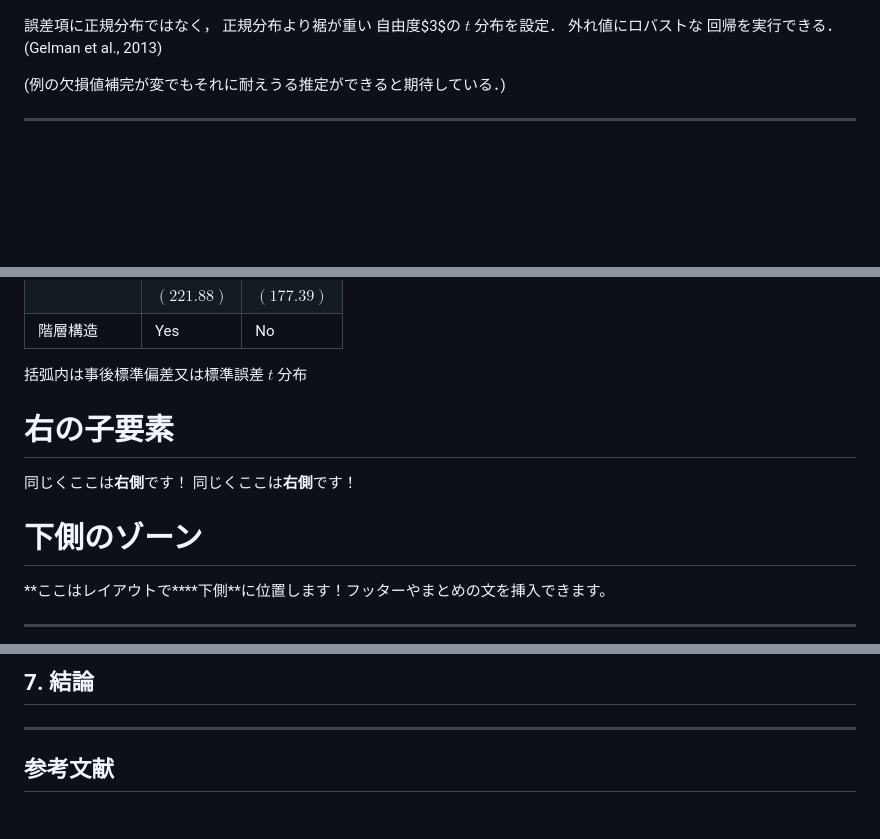
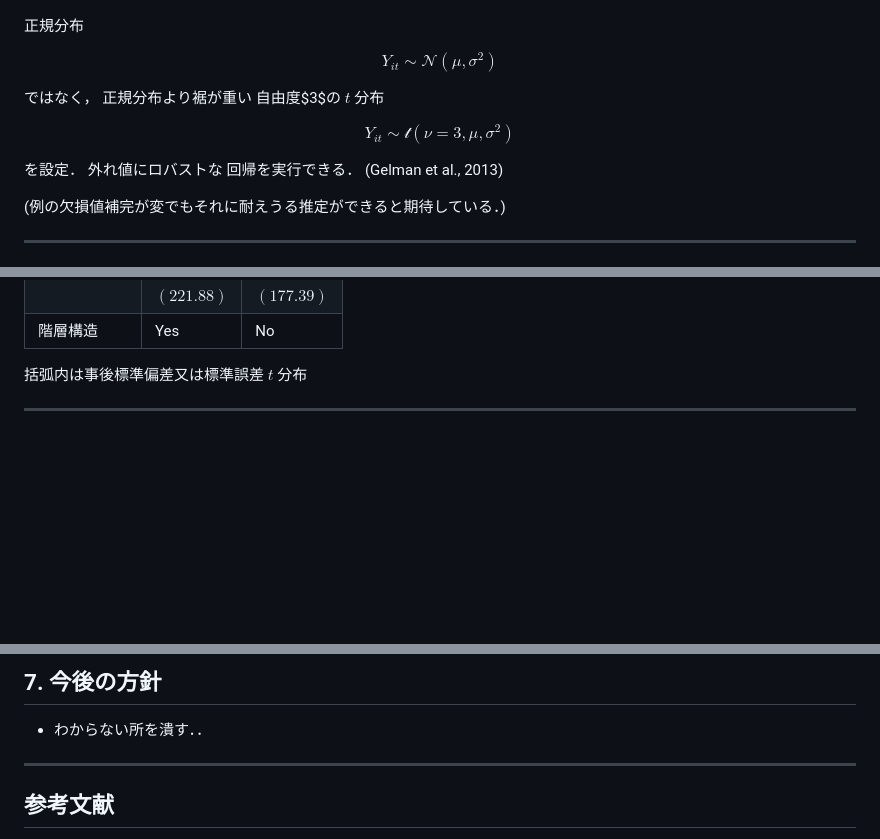
Before and after one commit to Keisei-Akiya/bridge-straw-effects, a Markdown page: docs/presentation/2024-11-11-presentation.md, 3 parts joined by grey strips. Drawn GitHub-style; blank space fills up the shorter version.

Commit message:
ロバスト推定の説明を変更

```diff
--- a/docs/presentation/2024-11-11-presentation.md
+++ b/docs/presentation/2024-11-11-presentation.md
@@ -626,9 +626,21 @@ $$
 </div>
 <div style="--fw: 2;">
 
-誤差項に正規分布ではなく，
+正規分布
+
+$$
+Y_{it} \sim \mathcal{N}(\mu, \sigma^2)
+$$
+
+ではなく，
 正規分布より裾が重い
-自由度$3$の $t$ 分布を設定．
+自由度$3$の $t$ 分布
+
+$$
+Y_{it} \sim \mathcal{t}(\nu=3, \mu, \sigma^2)
+$$
+
+を設定．
 外れ値にロバストな
 回帰を実行できる．
 (Gelman et al., 2013)
@@ -818,17 +830,8 @@ $t$ 分布
 </div>
 <div style="--fw: 2;">
 
-# 右の子要素
-
-同じくここは**右側**です！
-同じくここは**右側**です！
-
 </div>
 </div>
 
-# 下側のゾーン
-
-**ここはレイアウトで\*\***下側\*\*に位置します！フッターやまとめの文を挿入できます。
-
 ---
 
@@ -836,5 +839,7 @@ $t$ 分布
 
-## 7. 結論
+## 7. 今後の方針
+
+- わからない所を潰す．．
 
 ---
 
```
Also changed, not shown: other parts of docs/presentation/2024-11-11-presentation.md (+2 -2 lines).
